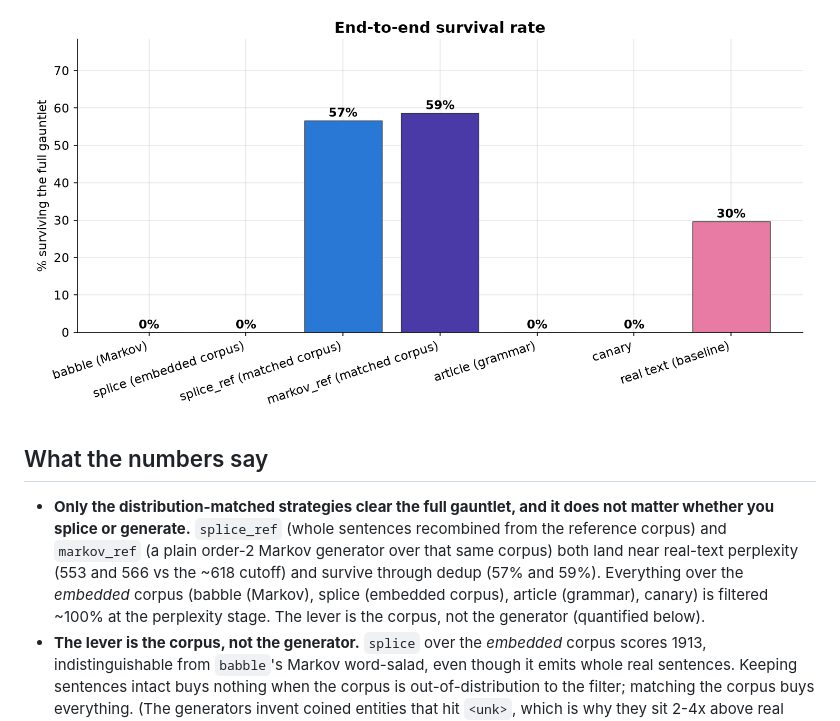
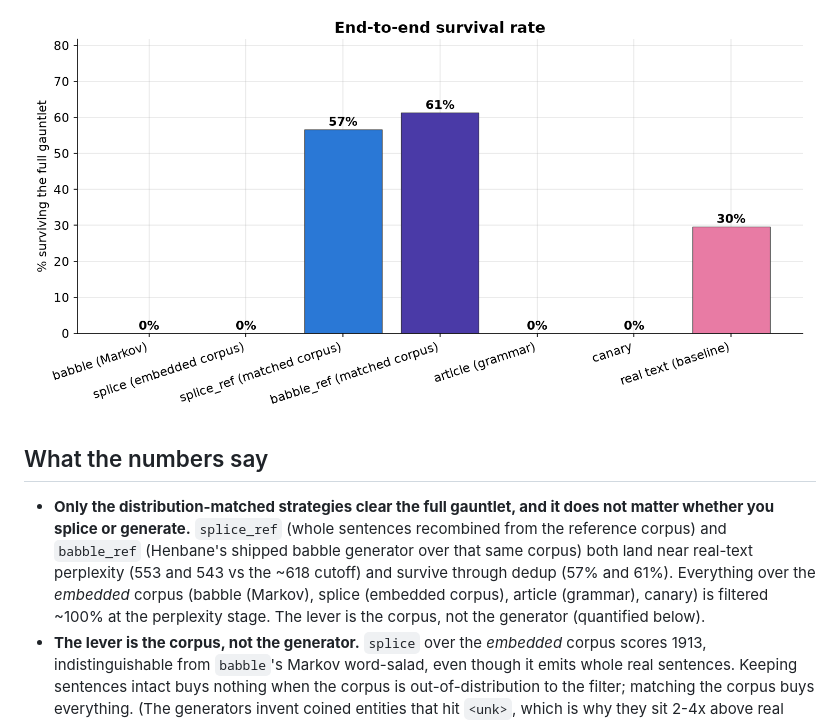
Before and after one commit to datadir-lab/henbane, a Markdown page: research/STUDY.md, the part around one of its changes. GitHub-like rendering; pictures changed too: research/figures/final_survival.png.

```diff
--- a/research/STUDY.md
+++ b/research/STUDY.md
@@ -38,7 +38,7 @@ Perplexity cutoff (calibrated): **618**.
 
 ## What the numbers say
 
-- **Only the distribution-matched strategies clear the full gauntlet, and it does not matter whether you splice or generate.** `splice_ref` (whole sentences recombined from the reference corpus) and `markov_ref` (a plain order-2 Markov generator over that same corpus) both land near real-text perplexity (553 and 566 vs the ~618 cutoff) and survive through dedup (57% and 59%). Everything over the *embedded* corpus (babble (Markov), splice (embedded corpus), article (grammar), canary) is filtered ~100% at the perplexity stage. The lever is the corpus, not the generator (quantified below).
+- **Only the distribution-matched strategies clear the full gauntlet, and it does not matter whether you splice or generate.** `splice_ref` (whole sentences recombined from the reference corpus) and `babble_ref` (Henbane's shipped babble generator over that same corpus) both land near real-text perplexity (553 and 543 vs the ~618 cutoff) and survive through dedup (57% and 61%). Everything over the *embedded* corpus (babble (Markov), splice (embedded corpus), article (grammar), canary) is filtered ~100% at the perplexity stage. The lever is the corpus, not the generator (quantified below).
 - **The lever is the corpus, not the generator.** `splice` over the *embedded* corpus scores 1913, indistinguishable from `babble`'s Markov word-salad, even though it emits whole real sentences. Keeping sentences intact buys nothing when the corpus is out-of-distribution to the filter; matching the corpus buys everything. (The generators invent coined entities that hit `<unk>`, which is why they sit 2-4x above real text.)
 - **Random recombination dodges dedup better than real text.** `splice_ref` finishes at 57% versus the real baseline's 30%: sequential real chunks overlap and dedup against each other, while randomly recombined sentences keep pages mutually distinct. Here recombination is a feature, not a bug.
 
```
Also changed, not shown: other parts of research/STUDY.md (+4 -4 lines), research/figures/filter_frontier.png, research/figures/perplexity.png, research/figures/survival_funnel.png, 2 other files.
